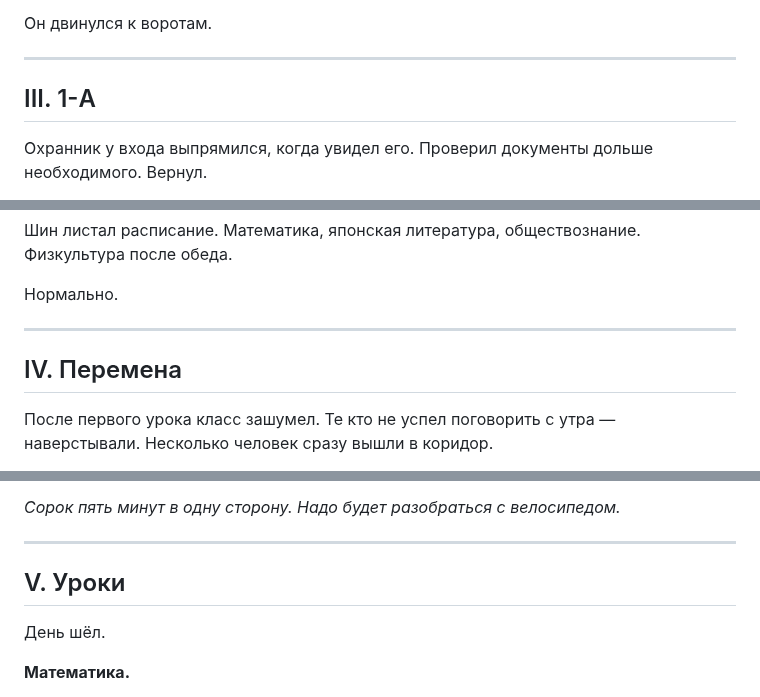
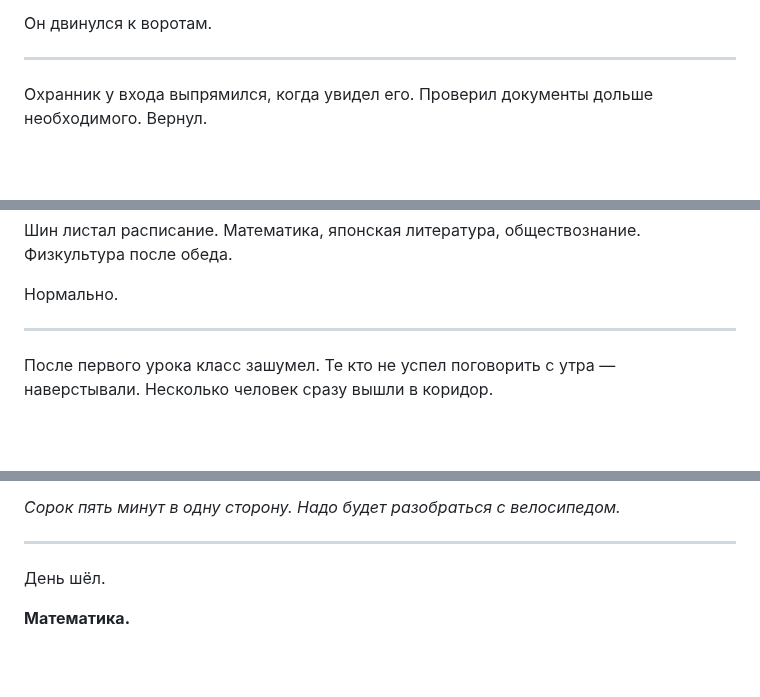
Before and after one commit to yernurby/Okami_Shin_Project, a Markdown page: chapters/full/chapter-2-full.md, 3 parts joined by grey strips. Drawn GitHub-style; blank space fills up the shorter version.

```diff
--- a/chapters/full/chapter-2-full.md
+++ b/chapters/full/chapter-2-full.md
@@ -68,9 +62,7 @@
 
 Он двинулся к воротам.
 
----
-
-## III. 1-А
+* * *
 
 Охранник у входа выпрямился, когда увидел его. Проверил документы дольше необходимого. Вернул.
 
@@ -128,9 +120,7 @@
 
 Нормально.
 
----
-
-## IV. Перемена
+* * *
 
 После первого урока класс зашумел. Те кто не успел поговорить с утра — наверстывали. Несколько человек сразу вышли в коридор.
 
@@ -156,9 +146,7 @@
 
 *Сорок пять минут в одну сторону. Надо будет разобраться с велосипедом.*
 
----
-
-## V. Уроки
+* * *
 
 День шёл.
 
```
Also changed, not shown: other parts of chapters/full/chapter-2-full.md (+5 -19 lines), chapters/full/chapter-1-full.md (+10 -32 lines).
